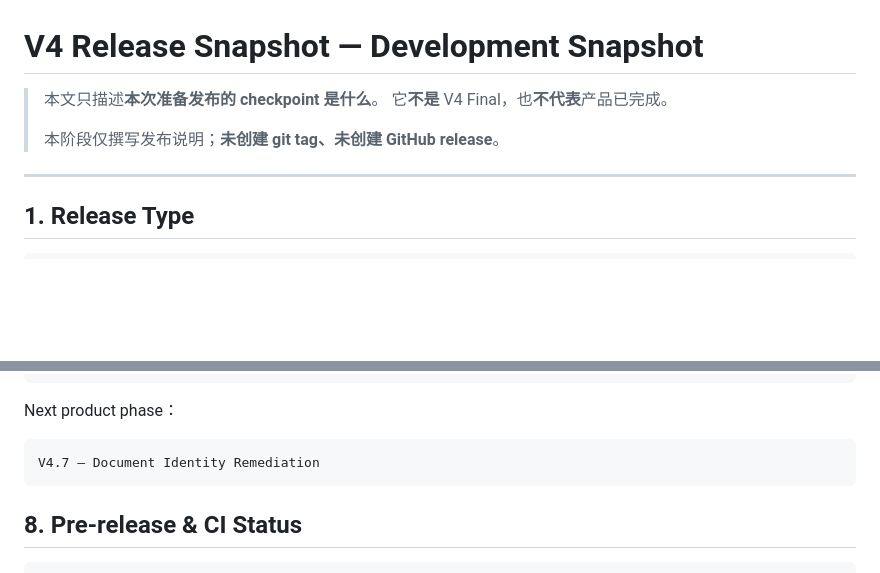
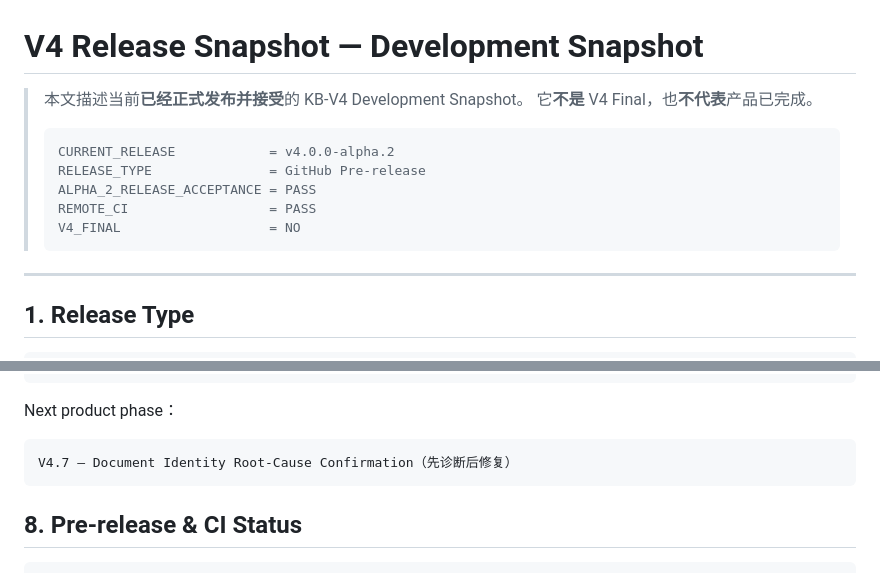
Before and after one commit to wt7439216/local-database-qa-system, a Markdown page: docs/V4_RELEASE_SNAPSHOT.md, 2 parts joined by grey strips. GitHub-like rendering; blank space fills up the shorter version.

````diff
--- a/docs/V4_RELEASE_SNAPSHOT.md
+++ b/docs/V4_RELEASE_SNAPSHOT.md
@@ -1,9 +1,15 @@
 # V4 Release Snapshot — Development Snapshot
 
-> 本文只描述**本次准备发布的 checkpoint 是什么**。
+> 本文描述当前**已经正式发布并接受**的 KB-V4 Development Snapshot。
 > 它**不是** V4 Final，也**不代表**产品已完成。
 >
-> 本阶段仅撰写发布说明；**未创建 git tag、未创建 GitHub release**。
+> ```text
+> CURRENT_RELEASE            = v4.0.0-alpha.2
+> RELEASE_TYPE               = GitHub Pre-release
+> ALPHA_2_RELEASE_ACCEPTANCE = PASS
+> REMOTE_CI                  = PASS
+> V4_FINAL                   = NO
+> ```
 
 ---
 
@@ -108,7 +114,7 @@ V4 Final              PENDING
 Next product phase：
 
 ```text
-V4.7 — Document Identity Remediation
+V4.7 — Document Identity Root-Cause Confirmation（先诊断后修复）
 ```
 
 ## 8. Pre-release & CI Status
````
Also changed, not shown: CHANGELOG.md (+20 -18 lines), README.md (+6 -4 lines).
